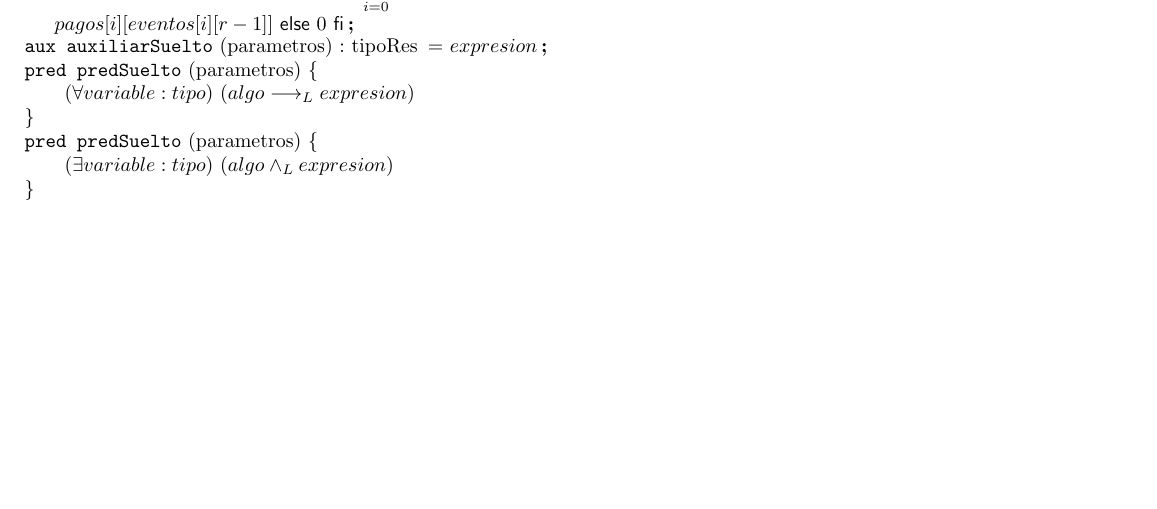
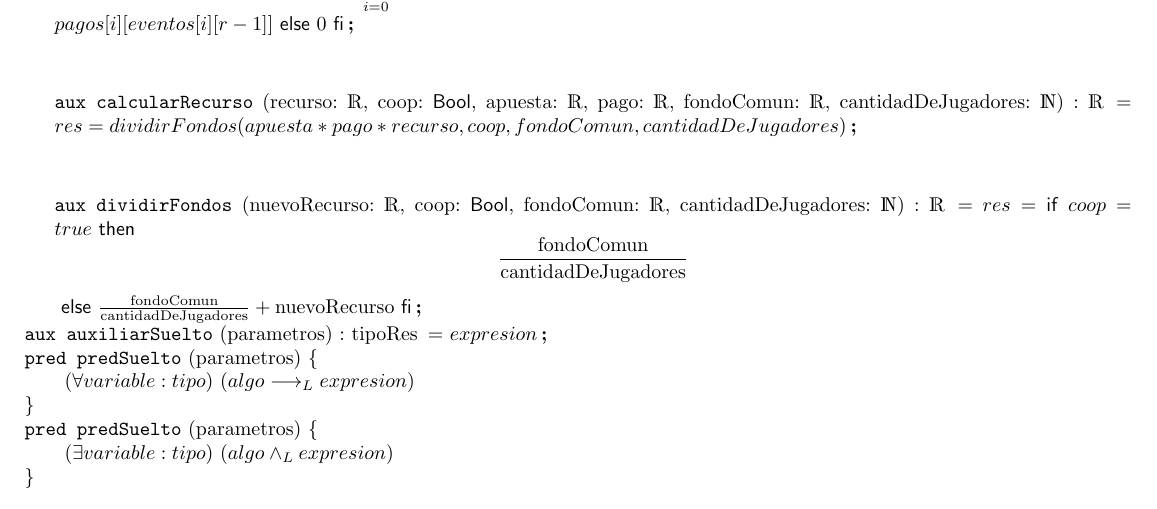
Before and after one commit to theovilardo/TP1-AED, a LaTeX document (ejemplo_tp/ejemplo_tp/tp1.tex): part of page 2 of 2, cut so that both start at the same text, the shorter picture padded with empty space. Compiled offline with pdfLaTeX.

Commit message:
agrego los aux que faltaban del ejercicio 1-2

```diff
--- a/ejemplo_tp/ejemplo_tp/tp1.tex
+++ b/ejemplo_tp/ejemplo_tp/tp1.tex
@@ -83,6 +83,23 @@
 }
 \end{minipage}
 
+\vspace{1cm}
+
+\begin{minipage}[t]{19cm}
+\aux{calcularRecurso}{recurso: \float, coop: \bool, apuesta: \float, pago: \float, fondoComun: \float, cantidadDeJugadores: \nat}{\float}{%
+	res = dividirFondos(apuesta * pago * recurso, coop, fondoComun, cantidadDeJugadores)
+}
+\end{minipage}
+
+%aqui va un espacio
+\vspace{1cm}
+
+\begin{minipage}[t]{19cm}
+\aux{dividirFondos}{nuevoRecurso: \float, coop: \bool, fondoComun: \float, cantidadDeJugadores: \nat}{\float}{%
+	res = \IfThenElse{coop = true}{$\[\frac{\text{fondoComun}}{\text{cantidadDeJugadores}}\]$}{\text{$\frac{\text{fondoComun}}{\text{cantidadDeJugadores}} + \text{nuevoRecurso}$}}
+}
+\end{minipage}
+
 \aux{auxiliarSuelto}{parametros}{tipoRes}{expresion}
 % \paraTodo{variable}{tipo}{expresion}
 % \existe{variable}{tipo}{expresion}
```
